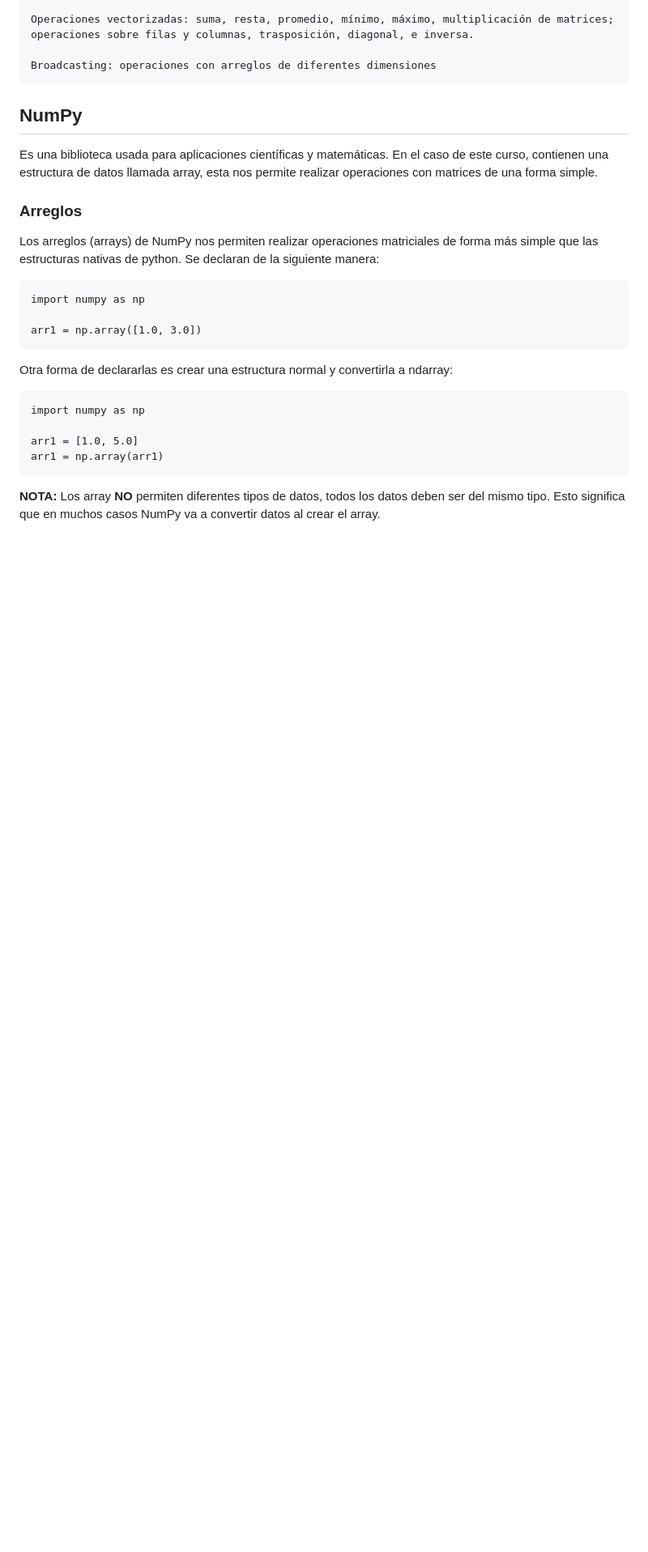
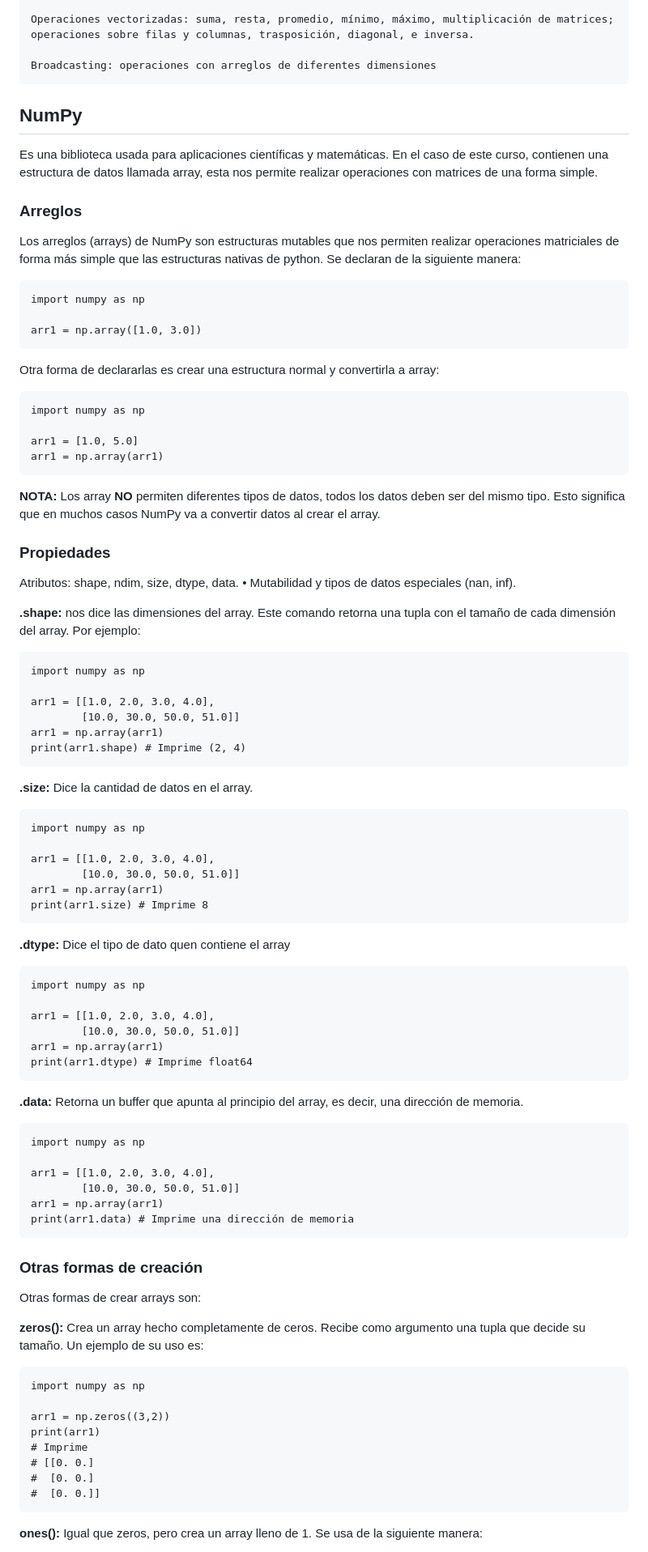
Before and after one commit to andresalas201/PrincipiosDeInformatica, a Markdown page: Markdowns/Ch10.md, the part around one of its changes. Shown at 81% size. GitHub-like rendering; blank space fills up the shorter version.

````diff
--- a/Markdowns/Ch10.md
+++ b/Markdowns/Ch10.md
@@ -14,7 +14,7 @@ Es una biblioteca usada para aplicaciones científicas y matemáticas. En el cas
 
 ### Arreglos
 
-Los arreglos (arrays) de NumPy nos permiten realizar operaciones matriciales de forma más simple que las estructuras nativas de python. Se declaran de la siguiente manera:
+Los arreglos (arrays) de NumPy son estructuras mutables que nos permiten realizar operaciones matriciales de forma más simple que las estructuras nativas de python. Se declaran de la siguiente manera:
 
 ```
 import numpy as np
@@ -22,7 +22,7 @@ import numpy as np
 arr1 = np.array([1.0, 3.0])
 ```
 
-Otra forma de declararlas es crear una estructura normal y convertirla a ndarray:
+Otra forma de declararlas es crear una estructura normal y convertirla a array:
 
 ```
 import numpy as np
@@ -32,3 +32,72 @@ arr1 = np.array(arr1)
 ```
 
 **NOTA:** Los array **NO** permiten diferentes tipos de datos, todos los datos deben ser del mismo tipo. Esto significa que en muchos casos NumPy va a convertir datos al crear el array.
+
+### Propiedades
+
+Atributos: shape, ndim, size, dtype, data.
+• Mutabilidad y tipos de datos especiales (nan, inf).
+
+**.shape:** nos dice las dimensiones del array. Este comando retorna una tupla con el tamaño de cada dimensión del array. Por ejemplo:
+
+```
+import numpy as np
+
+arr1 = [[1.0, 2.0, 3.0, 4.0],
+        [10.0, 30.0, 50.0, 51.0]]
+arr1 = np.array(arr1)
+print(arr1.shape) # Imprime (2, 4)
+```
+
+**.size:** Dice la cantidad de datos en el array.
+
+```
+import numpy as np
+
+arr1 = [[1.0, 2.0, 3.0, 4.0],
+        [10.0, 30.0, 50.0, 51.0]]
+arr1 = np.array(arr1)
+print(arr1.size) # Imprime 8
+```
+
+**.dtype:** Dice el tipo de dato quen contiene el array
+
+```
+import numpy as np
+
+arr1 = [[1.0, 2.0, 3.0, 4.0],
+        [10.0, 30.0, 50.0, 51.0]]
+arr1 = np.array(arr1)
+print(arr1.dtype) # Imprime float64
+```
+
+**.data:** Retorna un buffer que apunta al principio del array, es decir, una dirección de memoria.
+
+```
+import numpy as np
+
+arr1 = [[1.0, 2.0, 3.0, 4.0],
+        [10.0, 30.0, 50.0, 51.0]]
+arr1 = np.array(arr1)
+print(arr1.data) # Imprime una dirección de memoria
+```
+
+### Otras formas de creación
+
+Otras formas de crear arrays son:
+
+**zeros():** Crea un array hecho completamente de ceros. Recibe como argumento una tupla que decide su tamaño. Un ejemplo de su uso es:
+
+```
+import numpy as np
+
+arr1 = np.zeros((3,2))
+print(arr1)
+# Imprime
+# [[0. 0.]
+#  [0. 0.]
+#  [0. 0.]]
+```
+
+**ones():** Igual que zeros, pero crea un array lleno de 1. Se usa de la siguiente manera:
+
````
Also changed, not shown: other parts of Markdowns/Ch10.md (+142 -9 lines).
